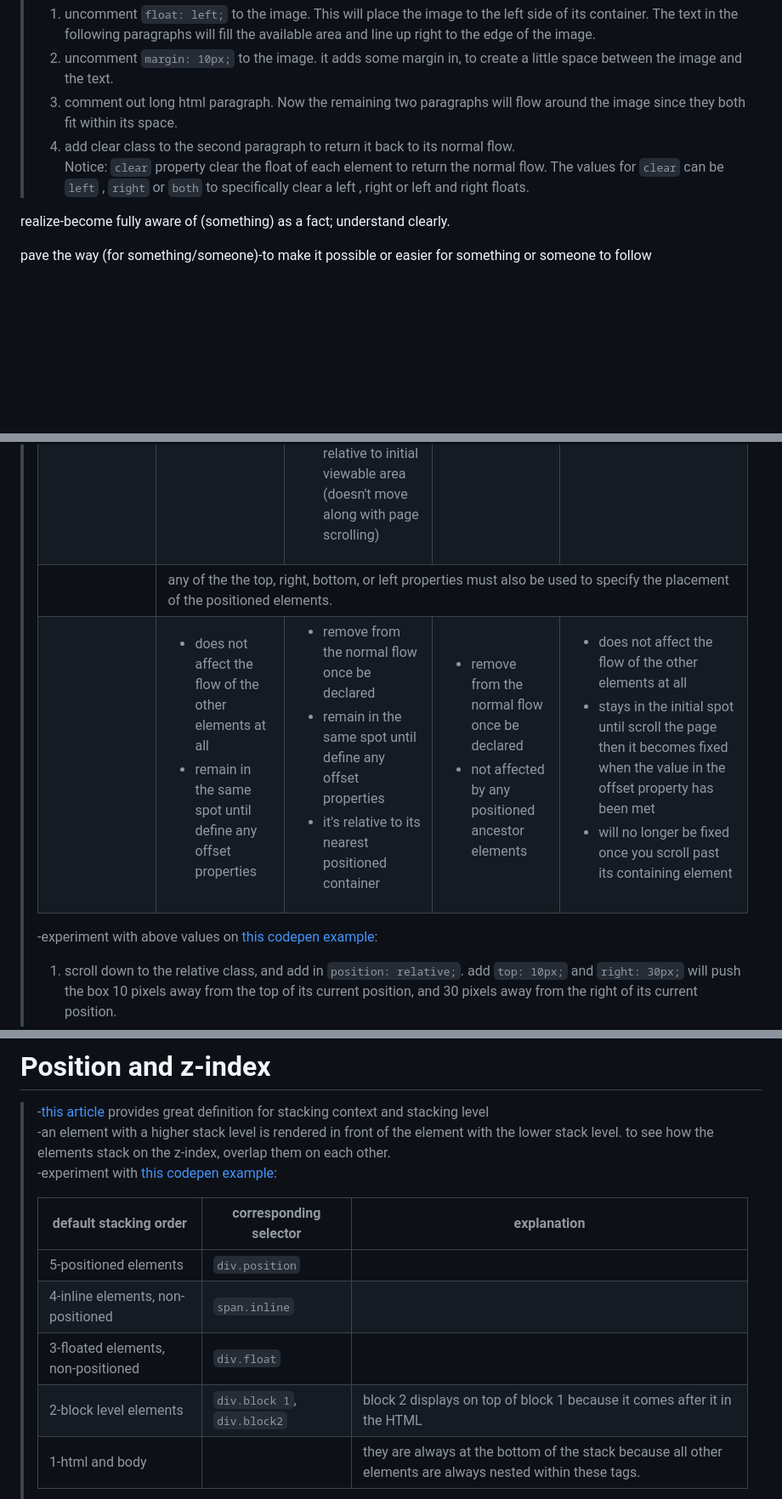
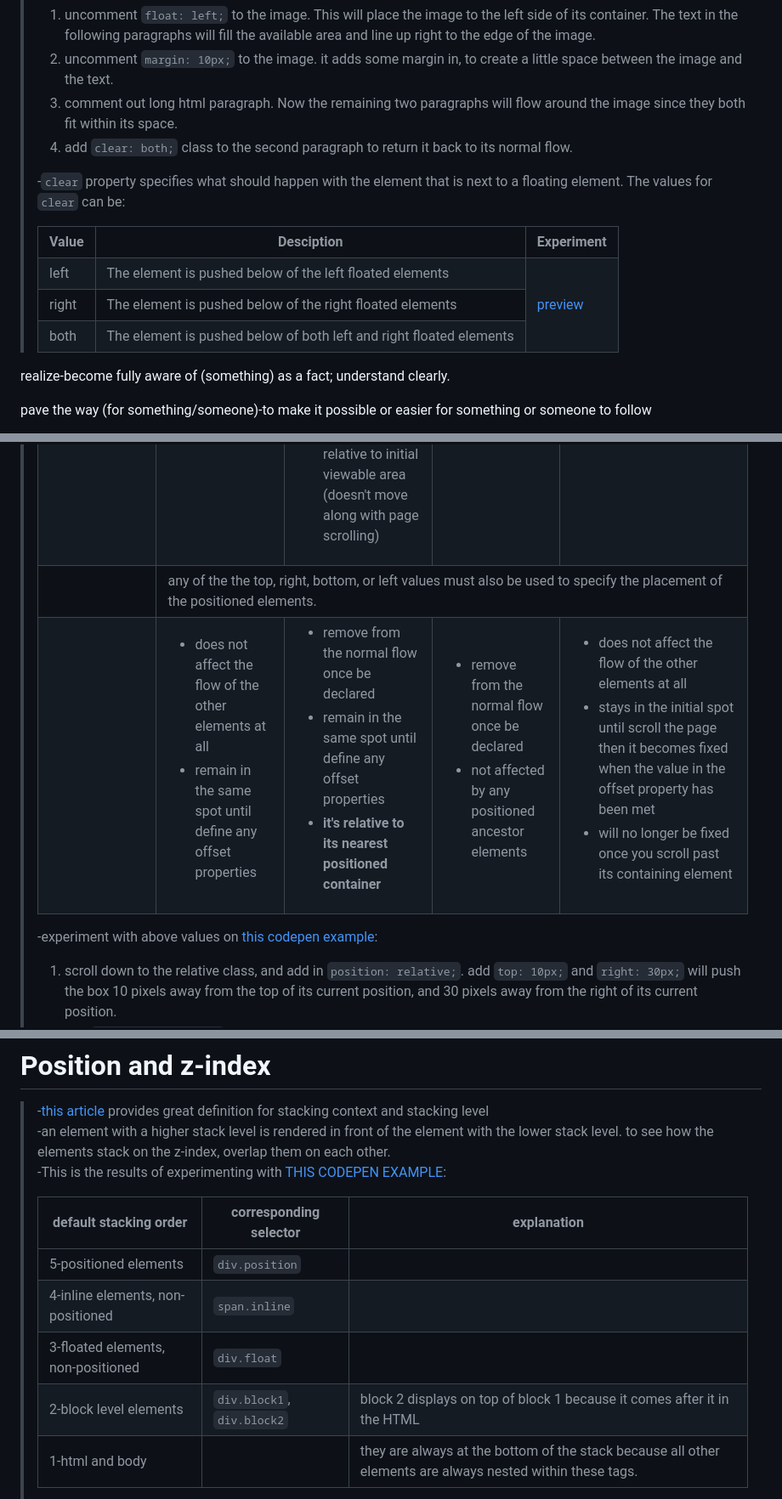
Before and after one commit to imahdio/CSS-Essential-Training, a Markdown page: 05-Introduction to float/README.md, 3 parts joined by grey strips. Shown: that part at 85% size. Rendered like a GitHub page; blank space fills up the shorter version.

Commit message:
latestUpdate

```diff
--- a/05-Introduction to float/README.md
+++ b/05-Introduction to float/README.md
@@ -20,8 +20,20 @@ sidebar-a vertical or horizontal column placed to the right or left of a webpage
 >1. uncomment `float: left;` to the image. This will place the image to the left side of its container. The text in the following paragraphs will fill the available area and line up right to the edge of the image.
 >2. uncomment `margin: 10px;` to the image. it adds some margin in, to create a little space between the image and the text.
 >3. comment out long html paragraph. Now the remaining two paragraphs will flow around the image since they both fit within its space.
->4. add clear class to the second paragraph to return it back to its normal flow.
-Notice: `clear` property clear the float of each element to return the normal flow. The values for `clear` can be `left` , `right` or `both` to specifically clear a left , right or left and right floats.
+>4. add `clear: both;` class to the second paragraph to return it back to its normal flow.
+>
+>-`clear` property specifies what should happen with the element that is next to a floating element. The values for `clear` can be:
+>
+><table>
+><tr><th>Value</th><th>Desciption</th><th>Experiment</th>
+></tr>
+><tr><td>left</td><td>The element is pushed below of the left floated elements</td><td rowspan=3><a href="https://www.w3schools.com/cssref/playdemo.php?filename=playcss_clear&preval=left">preview</a></td>
+></tr>
+><tr><td>right</td><td>The element is pushed below of the right floated elements</td>
+></tr>
+><tr><td>both</td><td>The element is pushed below of both left and right floated elements</td>
+></tr>
+></table>
 
 realize-become fully aware of (something) as a fact; understand clearly.
 
@@ -176,9 +188,9 @@ point out-to direct someone's attention to (someone or something) by pointing
 >    </tr>
 >    <tr><td><ul><li>default and initial value</li><li>elements not positioned</li></ul></td><td>relative to current position</td><td><ol><li>relative to its closest positioned ancestor element</li><li>if a positon not defined, it will be relative to the body element.</li><li>if body element not positioned, relative to initial viewable area (doesn't move along with page scrolling)</li></ol></td><td><ul><li>relative to the view port</li><li>stays in the same spot even on page scroll</li></ul></td><td><ul><li>relative to containing elements and viewport</li><li>it's still in the working draft phase and not recommendation</li><li>partial support in most modern browsers</li></ul></td>
 >    </tr>
->    <tr><td></td><td colspan=4>any of the the top, right, bottom, or left properties must also be used to specify the placement of the positioned elements.</td>
+>    <tr><td></td><td colspan=4>any of the the top, right, bottom, or left values must also be used to specify the placement of the positioned elements.</td>
 >    </tr>
->    <tr><td></td><td><ul><li>does not affect the flow of the other elements at all</li><li>remain in the same spot until define any offset properties</li></ul></td><td><ul><li>remove from the normal flow once be declared</li><li>remain in the same spot until define any offset properties</li><li>it's relative to its nearest positioned container</li></ul></td><td><ul><li>remove from the normal flow once be declared</li><li>not affected by any positioned ancestor elements</li></td><td><ul><li>does not affect the flow of the other elements at all</li><li>stays in the initial spot until scroll the page then it becomes fixed when the value in the offset property has been met</li><li>will no longer be fixed once you scroll past its containing element</li></ul></td>
+>    <tr><td></td><td><ul><li>does not affect the flow of the other elements at all</li><li>remain in the same spot until define any offset properties</li></ul></td><td><ul><li>remove from the normal flow once be declared</li><li>remain in the same spot until define any offset properties</li><li><b>it's relative to its nearest positioned container</b></li></ul></td><td><ul><li>remove from the normal flow once be declared</li><li>not affected by any positioned ancestor elements</li></td><td><ul><li>does not affect the flow of the other elements at all</li><li>stays in the initial spot until scroll the page then it becomes fixed when the value in the offset property has been met</li><li>will no longer be fixed once you scroll past its containing element</li></ul></td>
 >    </tr>
 >    <tr>
 >    </tr>
@@ -204,14 +216,14 @@ tempt-to encourage someone to want to have or do something, esp. something unnec
 # Position and z-index
 >-[this article](https://webdesign.tutsplus.com/articles/what-you-may-not-know-about-the-z-index-property--webdesign-16892) provides great definition for stacking context and stacking level
 -an element with a higher stack level is rendered in front of the element with the lower stack level. to see how the elements stack on the z-index, overlap them on each other.
--experiment with [this codepen example](https://codepen.io/imahdio/pen/RwjoJJE):
+-This is the results of experimenting with [THIS CODEPEN EXAMPLE](https://codepen.io/imahdio/pen/RwjoJJE):
 >
 >default stacking order|corresponding selector|explanation
 >-|-|-
 >5-positioned elements|`div.position`|
 >4-inline elements, non-positioned|`span.inline`
 >3-floated elements, non-positioned|`div.float`
->2-block level elements|`div.block 1`, `div.block2`|block 2 displays on top of block 1 because it comes after it in the HTML
+>2-block level elements|`div.block1`, `div.block2`|block 2 displays on top of block 1 because it comes after it in the HTML
 >1-html and body||they are always at the bottom of the stack because all other elements are always nested within these tags.
 >
 >-`z-index` property changes the default stacking order. it only works if the element has some type of position applied to it.
```
Also changed, not shown: other parts of 05-Introduction to float/README.md (+3 -3 lines), 06-Layouts Flexbox and Grid/README.md (+2 -2 lines).
